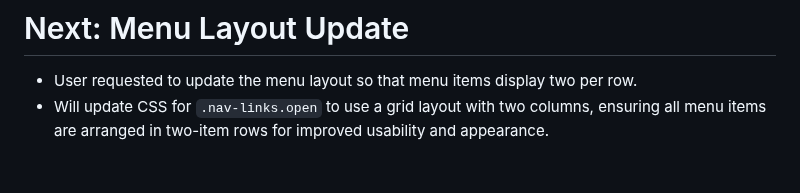
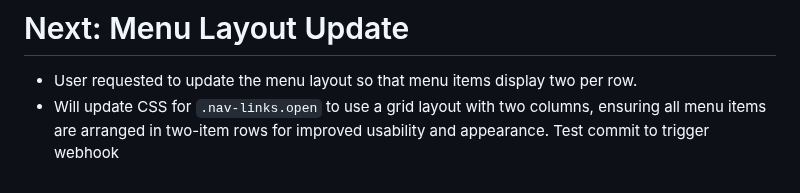
Before and after one commit to nbcr/Nexus, a Markdown page: PROJECT_CONTEXT.md, the part around the change. GitHub-like rendering.

Commit message:
Test webhook logging

```diff
--- a/PROJECT_CONTEXT.md
+++ b/PROJECT_CONTEXT.md
@@ -206,3 +206,4 @@ This file should be updated after every significant change, fix, or troubleshoot
 # Next: Menu Layout Update
 - User requested to update the menu layout so that menu items display two per row.
 - Will update CSS for `.nav-links.open` to use a grid layout with two columns, ensuring all menu items are arranged in two-item rows for improved usability and appearance.
+Test commit to trigger webhook
```
